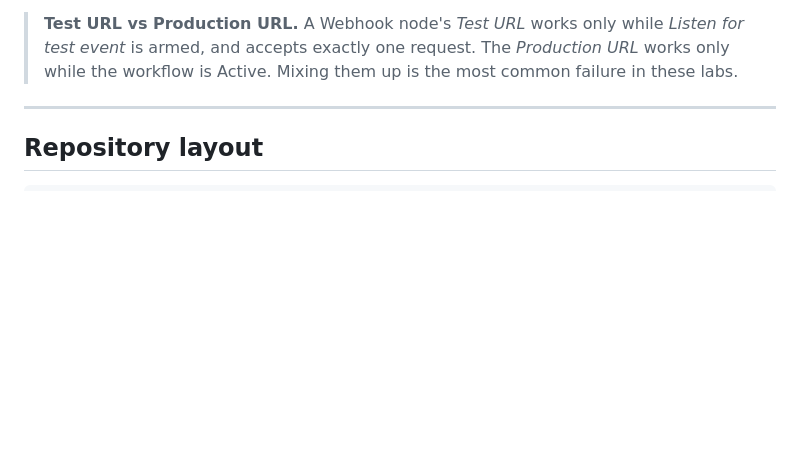
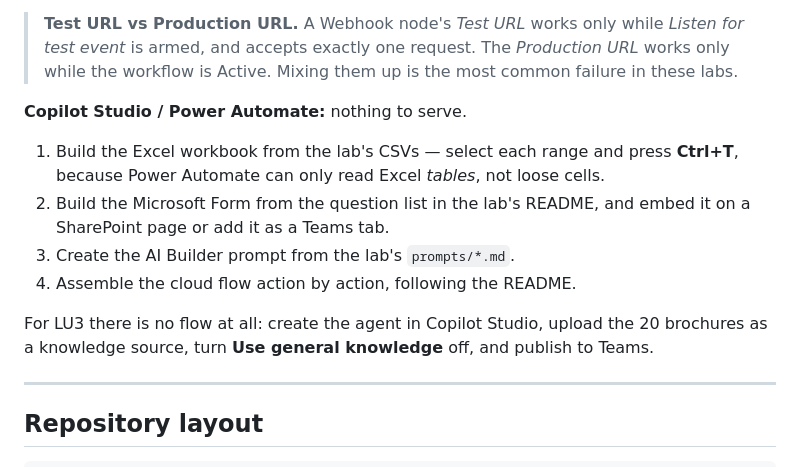
Before and after one commit to tertiarycourses/LHUB---Building-AI-Agents-for-Work-Automation, a Markdown page: README.md, the part around one of its changes. GitHub-like rendering; blank space fills up the shorter version.

```diff
--- a/README.md
+++ b/README.md
@@ -111,6 +147,18 @@ The URL is stored in `localStorage`.
 > **Test URL vs Production URL.** A Webhook node's *Test URL* works only while *Listen for test event*
 > is armed, and accepts exactly one request. The *Production URL* works only while the workflow is Active.
 > Mixing them up is the most common failure in these labs.
+
+**Copilot Studio / Power Automate:** nothing to serve.
+
+1. Build the Excel workbook from the lab's CSVs — select each range and press **Ctrl+T**, because
+   Power Automate can only read Excel *tables*, not loose cells.
+2. Build the Microsoft Form from the question list in the lab's README, and embed it on a SharePoint
+   page or add it as a Teams tab.
+3. Create the AI Builder prompt from the lab's `prompts/*.md`.
+4. Assemble the cloud flow action by action, following the README.
+
+For LU3 there is no flow at all: create the agent in Copilot Studio, upload the 20 brochures as a
+knowledge source, turn **Use general knowledge** off, and publish to Teams.
 
 ---
 
```
Also changed, not shown: other parts of README.md (+38 -2 lines).
